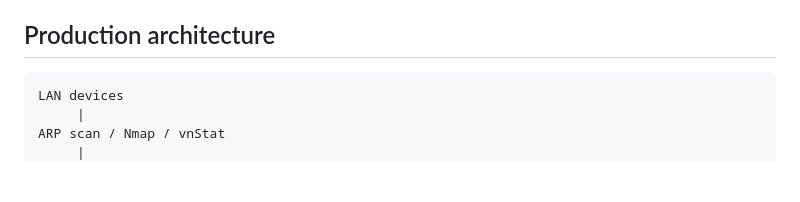
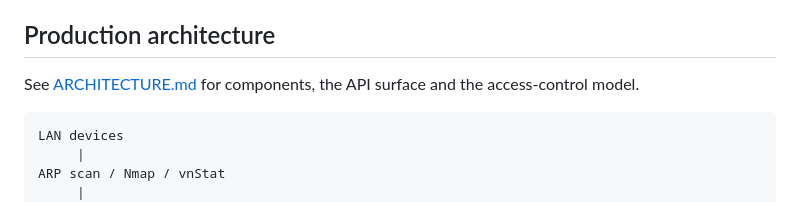
Before and after one commit to scott-renny/netwatch, a Markdown page: README.md, the part around the change. GitHub-like rendering; blank space fills up the shorter version.

Commit message:
Add ARCHITECTURE.md with diagrams and link it from the README (#11)

````diff
--- a/README.md
+++ b/README.md
@@ -32,6 +32,8 @@ NET-WATCH is also documented as [Phase 6 of the Cyber Operations Center Engineer
 - Automatic startup and restart through systemd
 
 ## Production architecture
+
+See [ARCHITECTURE.md](ARCHITECTURE.md) for components, the API surface and the access-control model.
 
 ```text
 LAN devices
````
Also changed, not shown: ARCHITECTURE.md (added, +106 -0 lines).
